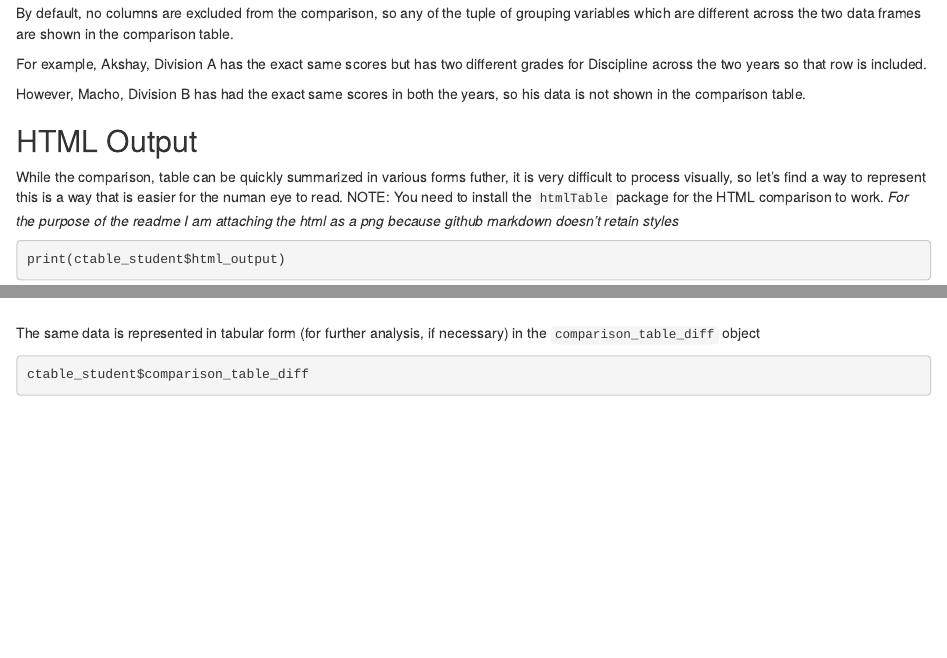
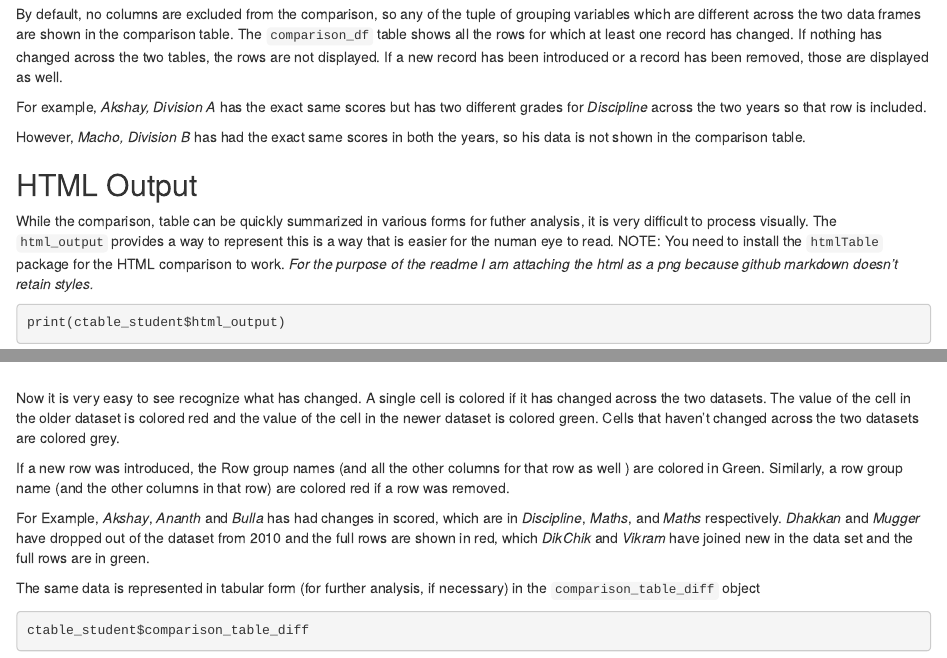
Before and after one commit to alexsanjoseph/compareDF, an R Markdown document (README.Rmd): the page in a window 1100 px wide, from 1780 px down before the commit and from 1850 px down after it, so that both start at the same text, and a second part further down, joined at a grey line. Rendered offline with R 4.5, knitr and Pandoc, with nearby package versions; some code elsewhere in the file could not run offline; badge pictures from the web are left out; common packages that the code uses without loading them are loaded.

Commit message:
Slow and steady documentation

````diff
--- a/README.Rmd
+++ b/README.Rmd
@@ -59,23 +63,40 @@ ctable_student$comparison_df
 
 By default, no columns are excluded from the comparison, so any of the tuple of grouping
 variables which are different across the two data frames are shown in the comparison table.
+The `comparison_df` table shows all the rows for which at least one record has changed. If
+nothing has changed across the two tables, the rows are not displayed. If a new record has been
+introduced or a record has been removed, those are displayed as well.
 
-For example, Akshay, Division A has the exact same scores but has two different grades for Discipline across
+For example, _Akshay, Division A_ has the exact same scores but has two different grades for _Discipline_ across
 the two years so that row is included.
 
-However, Macho, Division B has had the exact same scores in both the years, so his data is not
+However, _Macho, Division B_ has had the exact same scores in both the years, so his data is not
 shown in the comparison table.
 
 ## HTML Output
-While the comparison, table can be quickly summarized in various forms futher, it is
-very difficult to  process visually, so let's find a way to represent this is a way that is easier
+While the comparison, table can be quickly summarized in various forms for futher analysis, it is
+very difficult to  process visually. The `html_output` provides a way to represent this is a way that is easier
 for the numan eye to read. NOTE: You need to install the `htmlTable` package for the HTML comparison to work.
-_For the purpose of the readme I am attaching the html as a png because github markdown doesn't retain styles_
+_For the purpose of the readme I am attaching the html as a png because github markdown doesn't retain styles._
 
 ```{r, results = 'hide'}
 print(ctable_student$html_output)
 ```
 <img src="github_assets/pic_1.png" alt="Bring on the, github! " width="600" />
+
+Now it is very easy to see recognize what has changed. A single cell is colored
+if it has changed across the two datasets. The value of the cell in the older dataset
+is colored red and the value of the cell in the newer dataset is colored green. Cells
+that haven't changed across the two datasets are colored grey.
+
+If a new row was introduced, the Row group names (and all the other columns for that row as well )
+are colored in Green. Similarly, a row group name (and the other columns in that row) are
+colored red if a row was removed.
+
+For Example, _Akshay_, _Ananth_ and _Bulla_ has had changes in
+scored, which are in _Discipline_, _Maths_, and _Maths_ respectively.
+_Dhakkan_ and _Mugger_ have dropped out of the dataset from 2010 and the full rows are shown
+in red, which _DikChik_ and _Vikram_ have joined new in the data set and the full rows are in green.
 
 The same data is represented in tabular form (for further analysis, if necessary) in the
 `comparison_table_diff` object
````
Also changed, not shown: README.Rmd (19 more changed lines), 1 other file.
